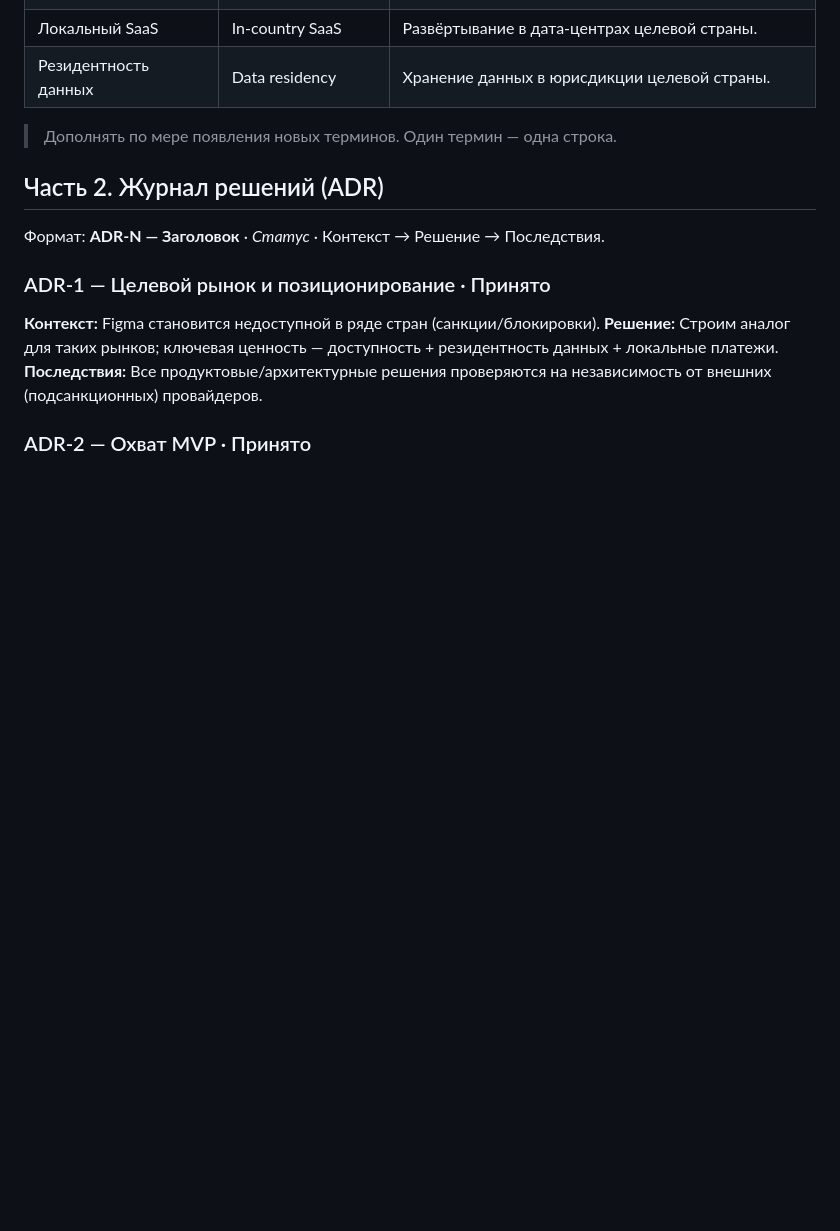
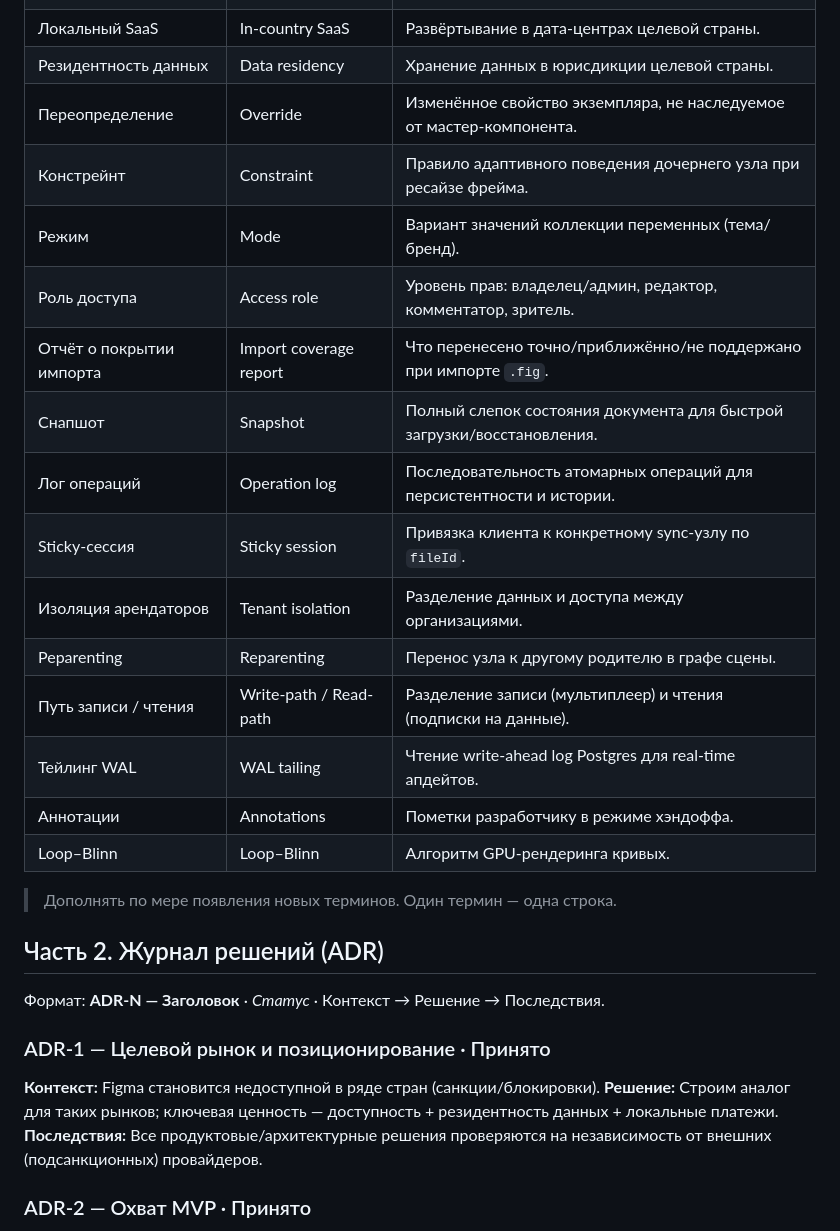
Before and after one commit to mstepanov91/first-project, a Markdown page: docs/00-глоссарий-и-решения.md, the part around one of its changes. Rendered like a GitHub page; blank space fills up the shorter version.

```diff
--- a/docs/00-глоссарий-и-решения.md
+++ b/docs/00-глоссарий-и-решения.md
@@ -32,6 +32,20 @@
 | Тир аудитории | Audience tier | Размерный класс аудитории для сайзинга (T0/T1/T2). |
 | Локальный SaaS | In-country SaaS | Развёртывание в дата-центрах целевой страны. |
 | Резидентность данных | Data residency | Хранение данных в юрисдикции целевой страны. |
+| Переопределение | Override | Изменённое свойство экземпляра, не наследуемое от мастер-компонента. |
+| Констрейнт | Constraint | Правило адаптивного поведения дочернего узла при ресайзе фрейма. |
+| Режим | Mode | Вариант значений коллекции переменных (тема/бренд). |
+| Роль доступа | Access role | Уровень прав: владелец/админ, редактор, комментатор, зритель. |
+| Отчёт о покрытии импорта | Import coverage report | Что перенесено точно/приближённо/не поддержано при импорте `.fig`. |
+| Снапшот | Snapshot | Полный слепок состояния документа для быстрой загрузки/восстановления. |
+| Лог операций | Operation log | Последовательность атомарных операций для персистентности и истории. |
+| Sticky-сессия | Sticky session | Привязка клиента к конкретному sync-узлу по `fileId`. |
+| Изоляция арендаторов | Tenant isolation | Разделение данных и доступа между организациями. |
+| Реparenting | Reparenting | Перенос узла к другому родителю в графе сцены. |
+| Путь записи / чтения | Write-path / Read-path | Разделение записи (мультиплеер) и чтения (подписки на данные). |
+| Тейлинг WAL | WAL tailing | Чтение write-ahead log Postgres для real-time апдейтов. |
+| Аннотации | Annotations | Пометки разработчику в режиме хэндоффа. |
+| Loop–Blinn | Loop–Blinn | Алгоритм GPU-рендеринга кривых.|
 
 > Дополнять по мере появления новых терминов. Один термин — одна строка.
 
```
Also changed, not shown: other parts of docs/00-глоссарий-и-решения.md (+48 -7 lines).
